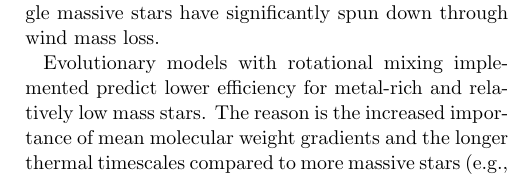
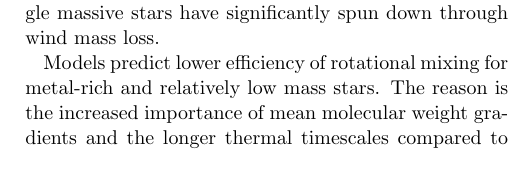
Before and after one commit to mathren/zeta_oph, a LaTeX paper (manuscript/zeta_ophiuchi.tex): part of one column of page 3 of 18, cut so that both start at the same text. Compiled offline with pdfLaTeX; an older LaTeX class or package is replaced by its successor.

Commit message:
cherry-picked one commit

```diff
--- a/manuscript/zeta_ophiuchi.tex
+++ b/manuscript/zeta_ophiuchi.tex
@@ -228,8 +228,7 @@ for the stellar spectra using the single-star rotating models from
 the surface, single massive stars have significantly spun down through
 wind mass loss.
 
-Evolutionary models with rotational mixing implemented
-predict lower efficiency for metal-rich and relatively low mass
-stars. The reason is the increased importance of mean molecular weight
-gradients and the longer thermal timescales compared to more massive
-stars \citep[e.g.,][]{yoon:06, perna:14}. The parent association of
+Models predict lower efficiency of rotational mixing for
+metal-rich and relatively low mass stars. The reason is the increased
+importance of mean molecular weight gradients and the longer thermal
+timescales compared to more massive stars \citep[e.g.,][]{yoon:06,
```
Also changed, not shown: manuscript/zeta_ophiuchi.tex (14 more changed lines).
